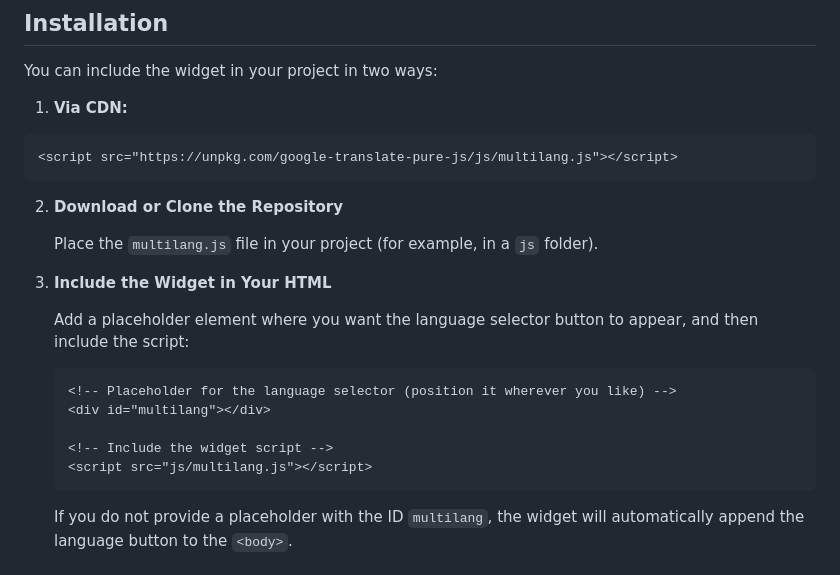
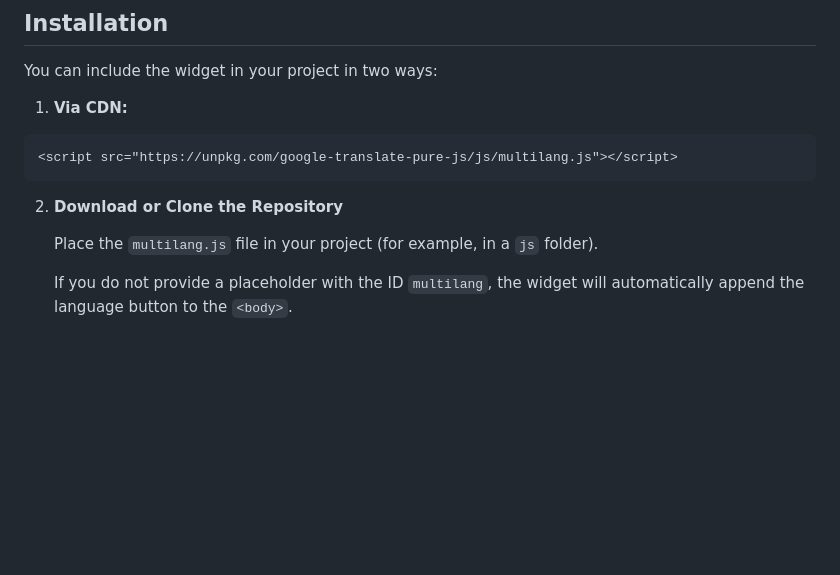
Before and after one commit to kiralikbeyin/Google-Translate-JS, a Markdown page: README.md, the part around the change. GitHub-like rendering; blank space fills up the shorter version.

````diff
--- a/README.md
+++ b/README.md
@@ -22,18 +22,6 @@ You can include the widget in your project in two ways:
 2. **Download or Clone the Repository**
 
    Place the `multilang.js` file in your project (for example, in a `js` folder).
-
-3. **Include the Widget in Your HTML**
-
-   Add a placeholder element where you want the language selector button to appear, and then include the script:
-
-   ```html
-   <!-- Placeholder for the language selector (position it wherever you like) -->
-   <div id="multilang"></div>
-
-   <!-- Include the widget script -->
-   <script src="js/multilang.js"></script>
-   ```
 
    If you do not provide a placeholder with the ID `multilang`, the widget will automatically append the language button to the `<body>`.
 
````
